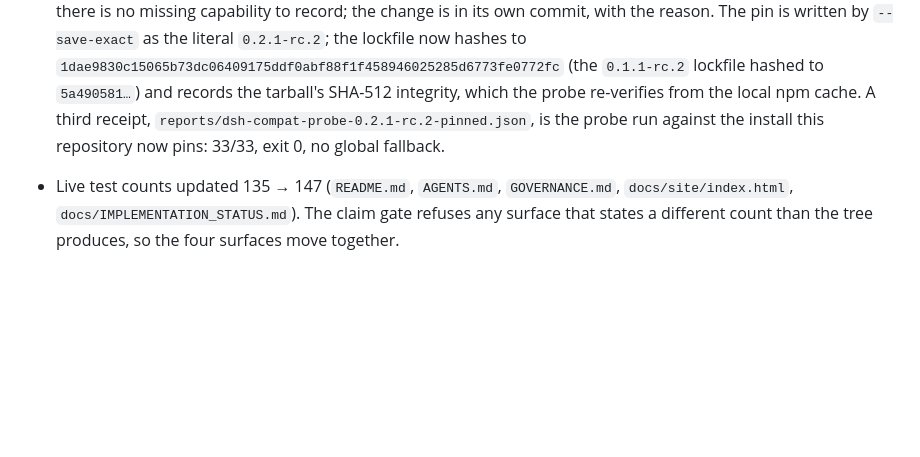
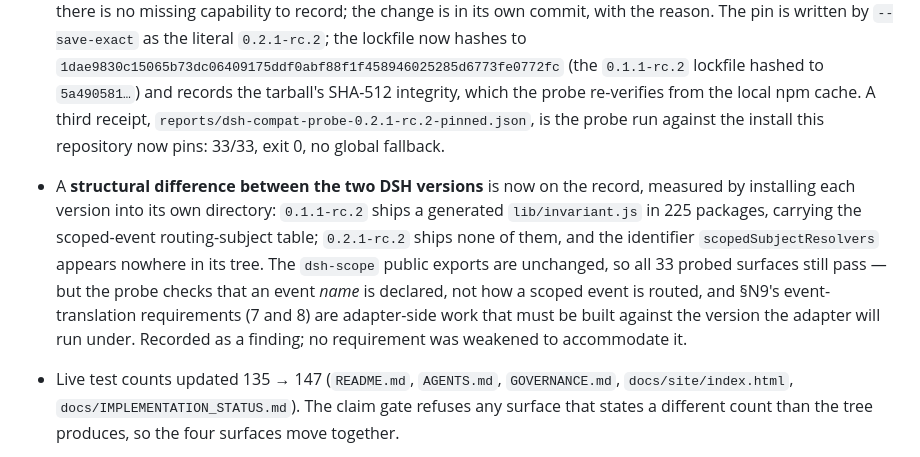
Before and after one commit to faresrafat3/colony-kernel, a Markdown page: CHANGELOG.md, the part around the change. Drawn GitHub-style; blank space fills up the shorter version.

```diff
--- a/CHANGELOG.md
+++ b/CHANGELOG.md
@@ -92,6 +92,16 @@ independently (v0.1.1, hash-pinned); kernel releases do not bump it silently.
   third receipt, `reports/dsh-compat-probe-0.2.1-rc.2-pinned.json`, is the probe
   run against the install this repository now pins: 33/33, exit 0, no global
   fallback.
+- A **structural difference between the two DSH versions** is now on the record,
+  measured by installing each version into its own directory: `0.1.1-rc.2` ships a
+  generated `lib/invariant.js` in 225 packages, carrying the scoped-event
+  routing-subject table; `0.2.1-rc.2` ships none of them, and the identifier
+  `scopedSubjectResolvers` appears nowhere in its tree. The `dsh-scope` public
+  exports are unchanged, so all 33 probed surfaces still pass — but the probe
+  checks that an event *name* is declared, not how a scoped event is routed,
+  and §N9's event-translation requirements (7 and 8) are adapter-side work that
+  must be built against the version the adapter will run under. Recorded as a
+  finding; no requirement was weakened to accommodate it.
 - Live test counts updated 135 → 147 (`README.md`, `AGENTS.md`, `GOVERNANCE.md`,
   `docs/site/index.html`, `docs/IMPLEMENTATION_STATUS.md`). The claim gate
   refuses any surface that states a different count than the tree produces,
```
Also changed, not shown: docs/IMPLEMENTATION_STATUS.md (+1 -0 lines), docs/dsh-compatibility-evidence.md (+50 -4 lines).
